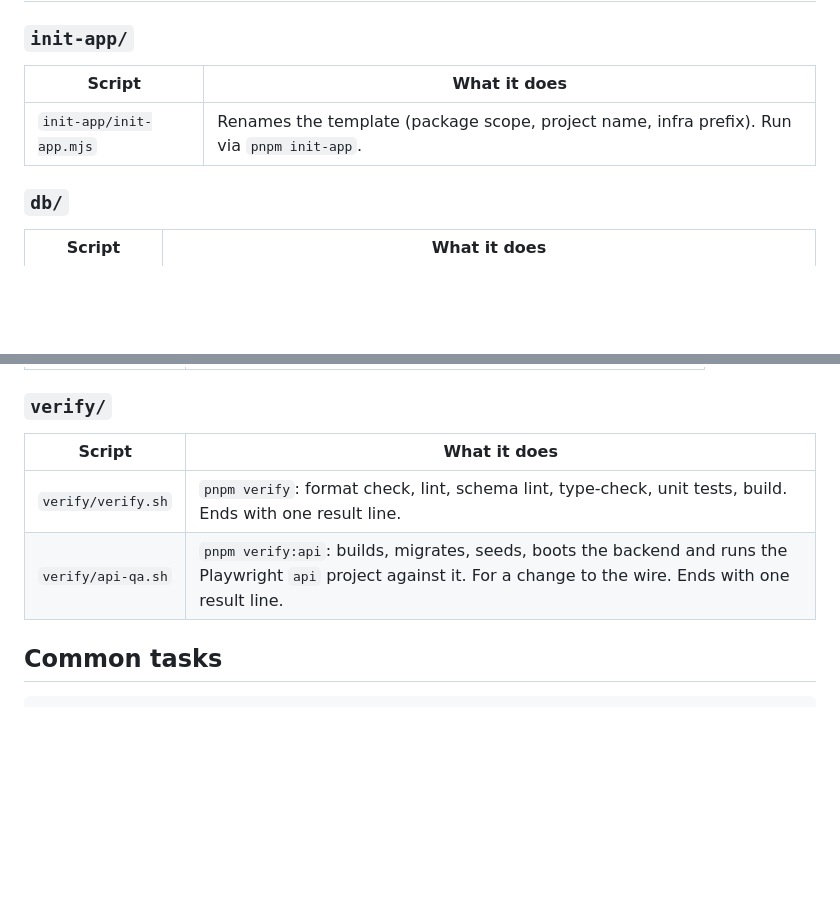
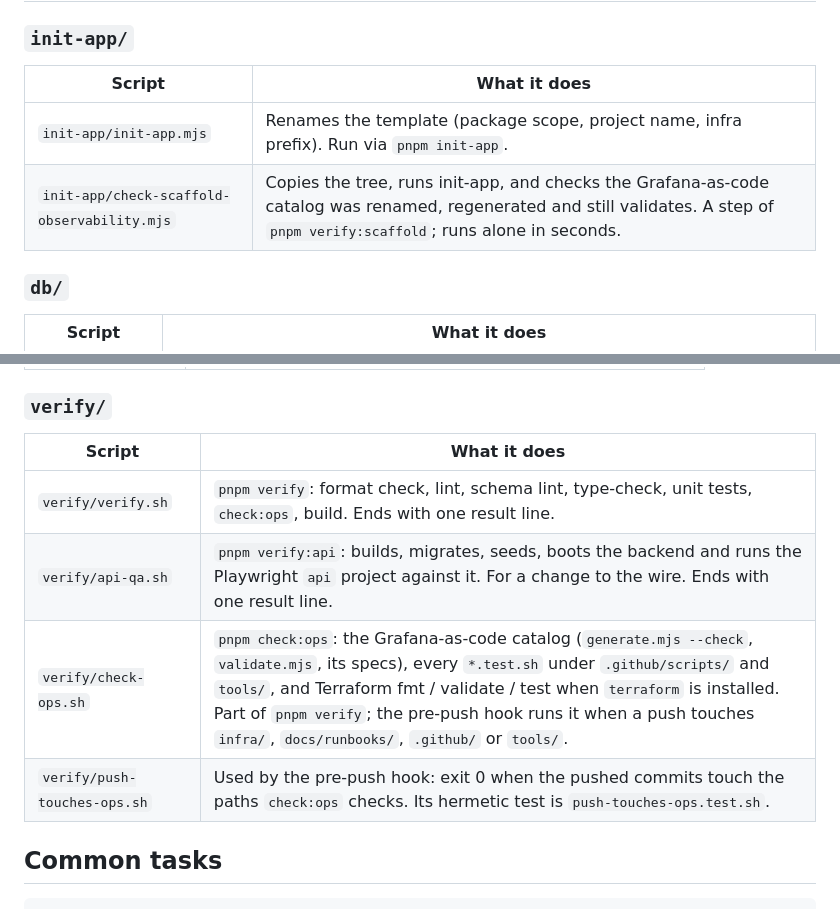
Before and after one commit to ajaynarang/app-foundation, a Markdown page: tools/README.md, 2 parts joined by grey strips. GitHub-like rendering; blank space fills up the shorter version.

```diff
--- a/tools/README.md
+++ b/tools/README.md
@@ -16,9 +16,10 @@ Operator scripts and dev utilities. Not application code — these are invoked b
 
 ### `init-app/`
 
-| Script                  | What it does                                                                               |
-| ----------------------- | ------------------------------------------------------------------------------------------ |
-| `init-app/init-app.mjs` | Renames the template (package scope, project name, infra prefix). Run via `pnpm init-app`. |
+| Script                                      | What it does                                                                                                                                                                  |
+| ------------------------------------------- | ----------------------------------------------------------------------------------------------------------------------------------------------------------------------------- |
+| `init-app/init-app.mjs`                     | Renames the template (package scope, project name, infra prefix). Run via `pnpm init-app`.                                                                                    |
+| `init-app/check-scaffold-observability.mjs` | Copies the tree, runs init-app, and checks the Grafana-as-code catalog was renamed, regenerated and still validates. A step of `pnpm verify:scaffold`; runs alone in seconds. |
 
 ### `db/`
 
@@ -37,10 +38,12 @@ Operator scripts and dev utilities. Not application code — these are invoked b
 
 ### `verify/`
 
-| Script             | What it does                                                                                                                                                         |
-| ------------------ | -------------------------------------------------------------------------------------------------------------------------------------------------------------------- |
-| `verify/verify.sh` | `pnpm verify`: format check, lint, schema lint, type-check, unit tests, build. Ends with one result line.                                                            |
-| `verify/api-qa.sh` | `pnpm verify:api`: builds, migrates, seeds, boots the backend and runs the Playwright `api` project against it. For a change to the wire. Ends with one result line. |
+| Script                       | What it does                                                                                                                                                                                                                                                                                                                                            |
+| ---------------------------- | ------------------------------------------------------------------------------------------------------------------------------------------------------------------------------------------------------------------------------------------------------------------------------------------------------------------------------------------------------- |
+| `verify/verify.sh`           | `pnpm verify`: format check, lint, schema lint, type-check, unit tests, `check:ops`, build. Ends with one result line.                                                                                                                                                                                                                                  |
+| `verify/api-qa.sh`           | `pnpm verify:api`: builds, migrates, seeds, boots the backend and runs the Playwright `api` project against it. For a change to the wire. Ends with one result line.                                                                                                                                                                                    |
+| `verify/check-ops.sh`        | `pnpm check:ops`: the Grafana-as-code catalog (`generate.mjs --check`, `validate.mjs`, its specs), every `*.test.sh` under `.github/scripts/` and `tools/`, and Terraform fmt / validate / test when `terraform` is installed. Part of `pnpm verify`; the pre-push hook runs it when a push touches `infra/`, `docs/runbooks/`, `.github/` or `tools/`. |
+| `verify/push-touches-ops.sh` | Used by the pre-push hook: exit 0 when the pushed commits touch the paths `check:ops` checks. Its hermetic test is `push-touches-ops.test.sh`.                                                                                                                                                                                                          |
 
 ## Common tasks
 
```
Also changed, not shown: CLAUDE.md (+4 -0 lines), docs/observability.md (+24 -2 lines).
